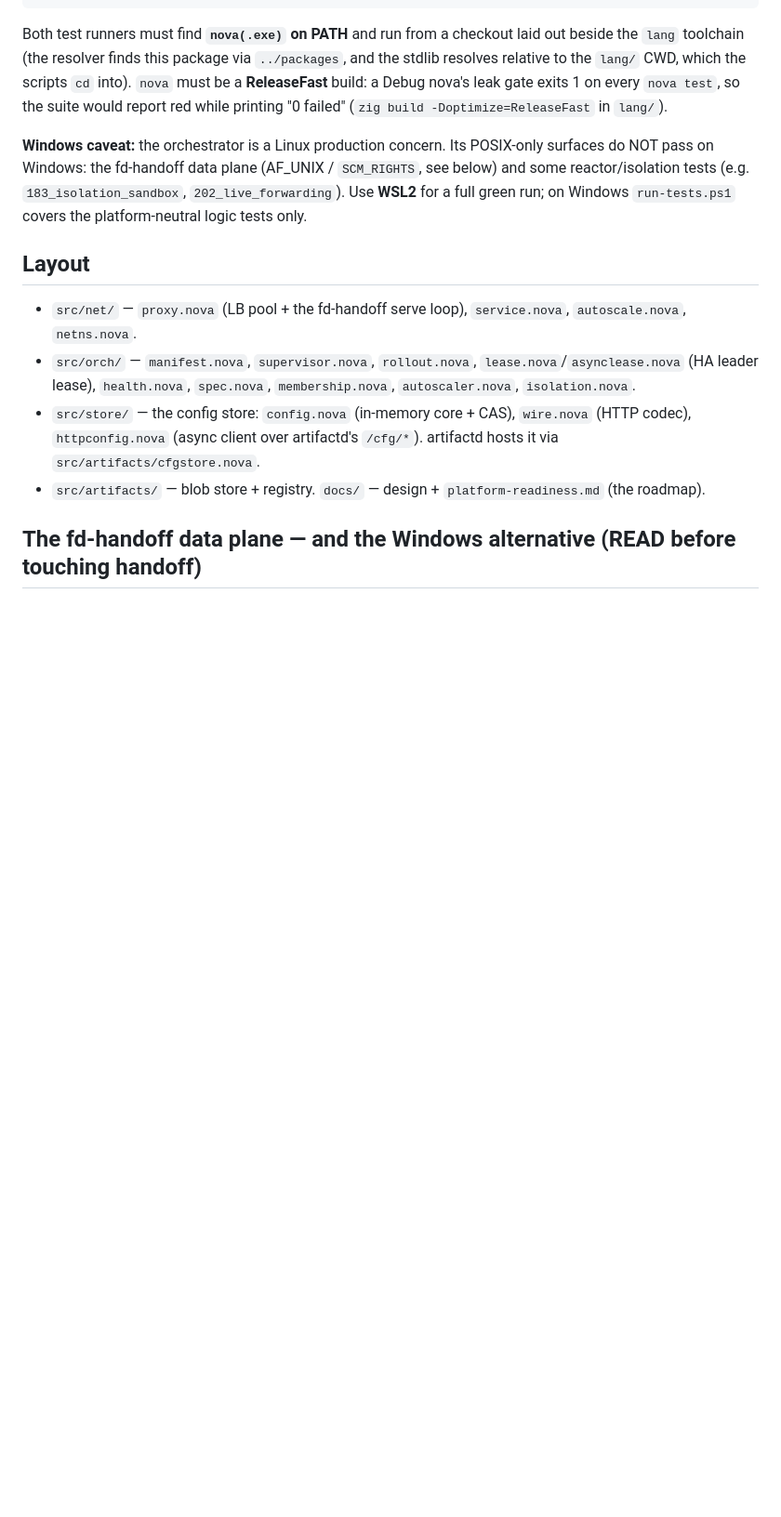
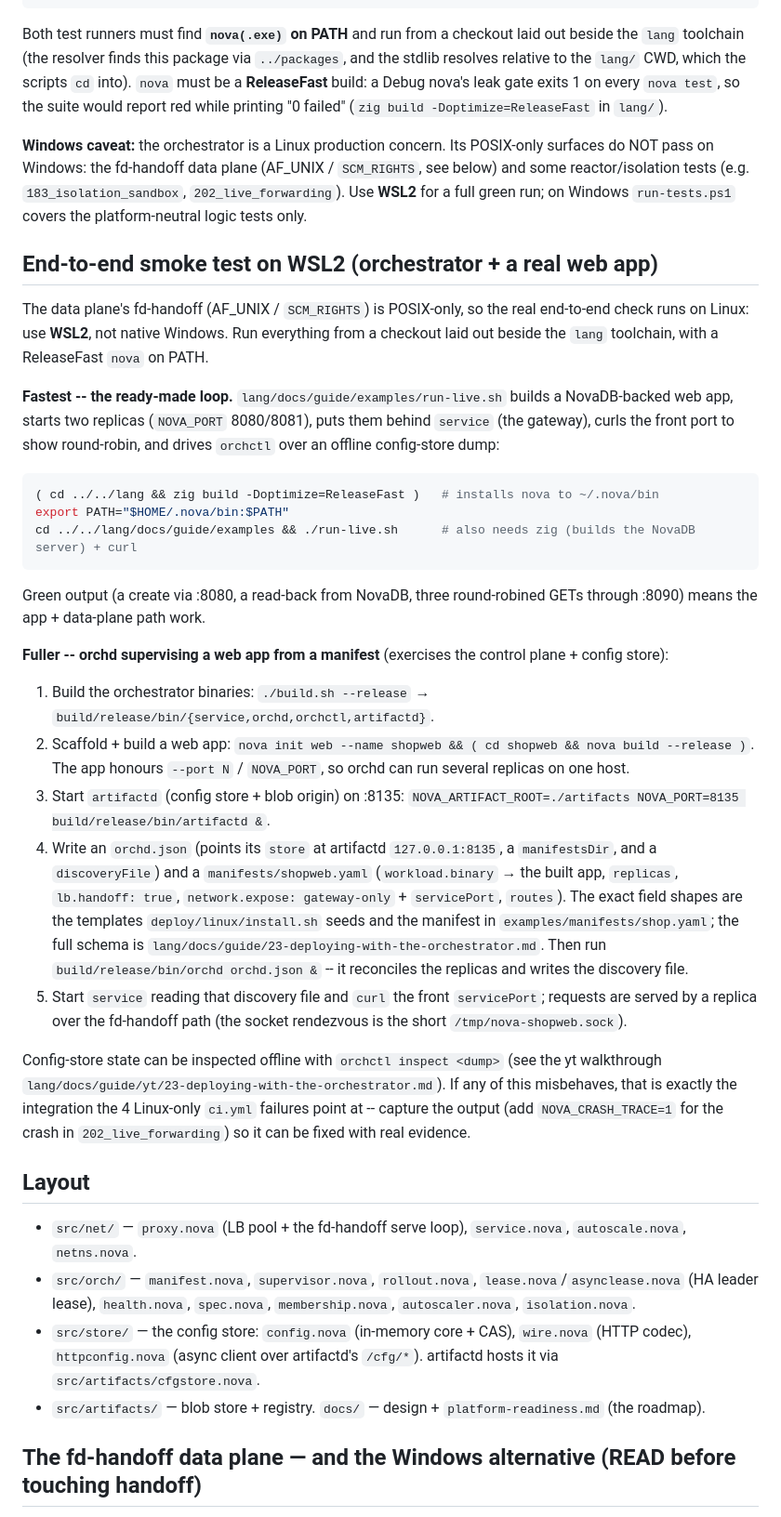
Before and after one commit to kamlesh-nb/nova-orchestrator, a Markdown page: CLAUDE.md, the part around the change. Shown at 93% size. GitHub-like rendering; blank space fills up the shorter version.

Commit message:
docs: WSL2 end-to-end smoke test (orchestrator + a web app)
Add a CLAUDE.md section for validating the stack on WSL2 (the fd-handoff data
plane is POSIX-only, so this can't run on native Windows): the ready-made
lang/docs/guide/examples/run-live.sh loop, plus a fuller orchd-supervised
walkthrough (artifactd config store + a scaffolded web app under a manifest,
service on the gateway, curl through the fd-handoff path). Points at the deploy/
config templates + chapter 23 for exact field shapes, and notes this is the
integration the 4 Linux-only ci.yml failures exercise.

Co-Authored-By: Claude Opus 4.8 <noreply@anthropic.com>
Claude-Session: https://claude.ai/code/session_011jFmSTZnjKKKeoP4uf9joj

````diff
--- a/CLAUDE.md
+++ b/CLAUDE.md
@@ -41,6 +41,43 @@ gate exits 1 on every `nova test`, so the suite would report red while printing
 on Windows: the fd-handoff data plane (AF_UNIX / `SCM_RIGHTS`, see below) and some reactor/isolation
 tests (e.g. `183_isolation_sandbox`, `202_live_forwarding`). Use **WSL2** for a full green run; on
 Windows `run-tests.ps1` covers the platform-neutral logic tests only.
+
+## End-to-end smoke test on WSL2 (orchestrator + a real web app)
+
+The data plane's fd-handoff (AF_UNIX / `SCM_RIGHTS`) is POSIX-only, so the real end-to-end check runs on
+Linux: use **WSL2**, not native Windows. Run everything from a checkout laid out beside the `lang`
+toolchain, with a ReleaseFast `nova` on PATH.
+
+**Fastest -- the ready-made loop.** `lang/docs/guide/examples/run-live.sh` builds a NovaDB-backed web app,
+starts two replicas (`NOVA_PORT` 8080/8081), puts them behind `service` (the gateway), curls the front
+port to show round-robin, and drives `orchctl` over an offline config-store dump:
+```bash
+( cd ../../lang && zig build -Doptimize=ReleaseFast )   # installs nova to ~/.nova/bin
+export PATH="$HOME/.nova/bin:$PATH"
+cd ../../lang/docs/guide/examples && ./run-live.sh      # also needs zig (builds the NovaDB server) + curl
+```
+Green output (a create via :8080, a read-back from NovaDB, three round-robined GETs through :8090) means
+the app + data-plane path work.
+
+**Fuller -- orchd supervising a web app from a manifest** (exercises the control plane + config store):
+1. Build the orchestrator binaries: `./build.sh --release` → `build/release/bin/{service,orchd,orchctl,artifactd}`.
+2. Scaffold + build a web app: `nova init web --name shopweb && ( cd shopweb && nova build --release )`.
+   The app honours `--port N` / `NOVA_PORT`, so orchd can run several replicas on one host.
+3. Start `artifactd` (config store + blob origin) on :8135:
+   `NOVA_ARTIFACT_ROOT=./artifacts NOVA_PORT=8135 build/release/bin/artifactd &`.
+4. Write an `orchd.json` (points its `store` at artifactd `127.0.0.1:8135`, a `manifestsDir`, and a
+   `discoveryFile`) and a `manifests/shopweb.yaml` (`workload.binary` → the built app, `replicas`,
+   `lb.handoff: true`, `network.expose: gateway-only` + `servicePort`, `routes`). The exact field shapes
+   are the templates `deploy/linux/install.sh` seeds and the manifest in `examples/manifests/shop.yaml`;
+   the full schema is `lang/docs/guide/23-deploying-with-the-orchestrator.md`. Then run
+   `build/release/bin/orchd orchd.json &` -- it reconciles the replicas and writes the discovery file.
+5. Start `service` reading that discovery file and `curl` the front `servicePort`; requests are served by
+   a replica over the fd-handoff path (the socket rendezvous is the short `/tmp/nova-shopweb.sock`).
+
+Config-store state can be inspected offline with `orchctl inspect <dump>` (see the yt walkthrough
+`lang/docs/guide/yt/23-deploying-with-the-orchestrator.md`). If any of this misbehaves, that is exactly
+the integration the 4 Linux-only `ci.yml` failures point at -- capture the output (add
+`NOVA_CRASH_TRACE=1` for the crash in `202_live_forwarding`) so it can be fixed with real evidence.
 
 ## Layout
 
````
